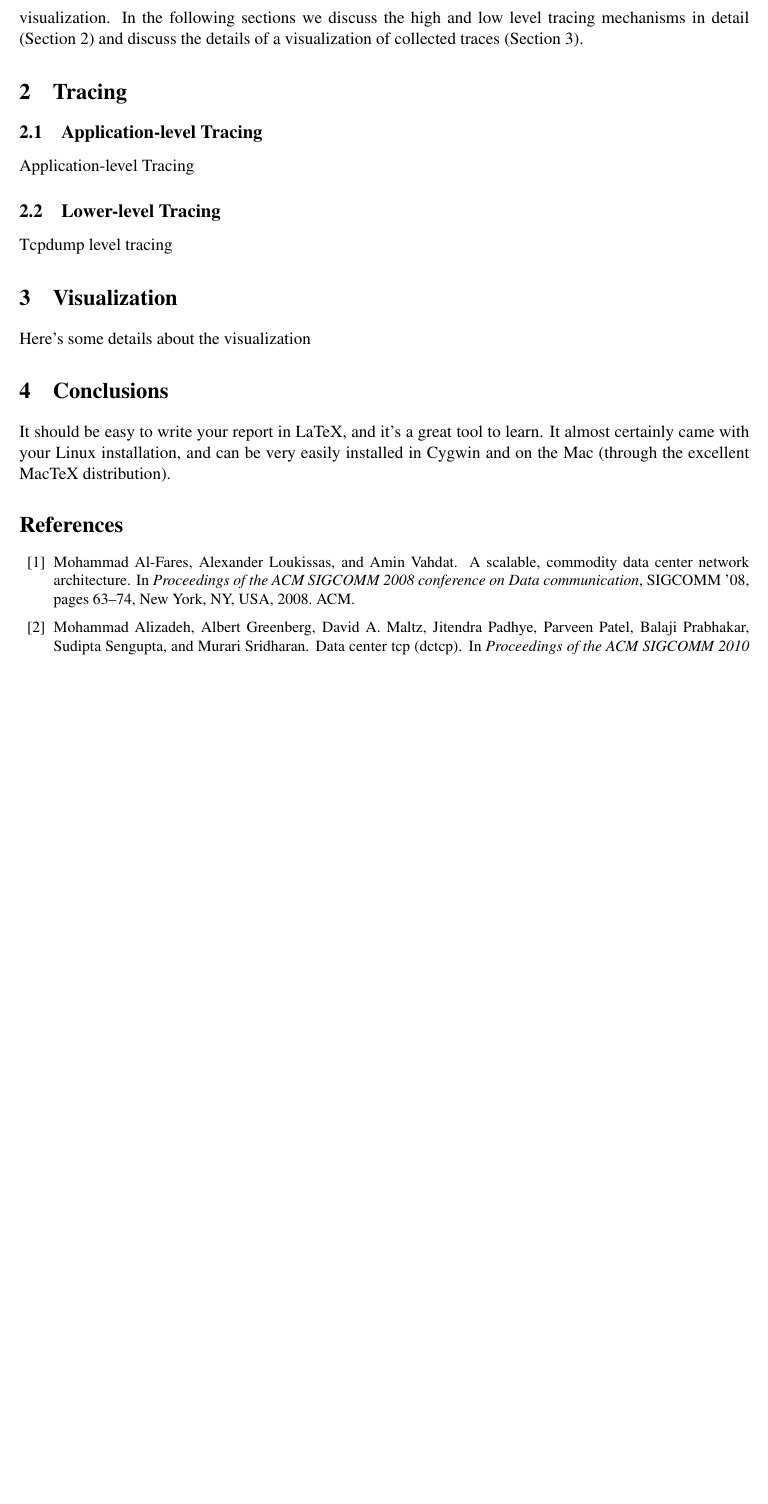
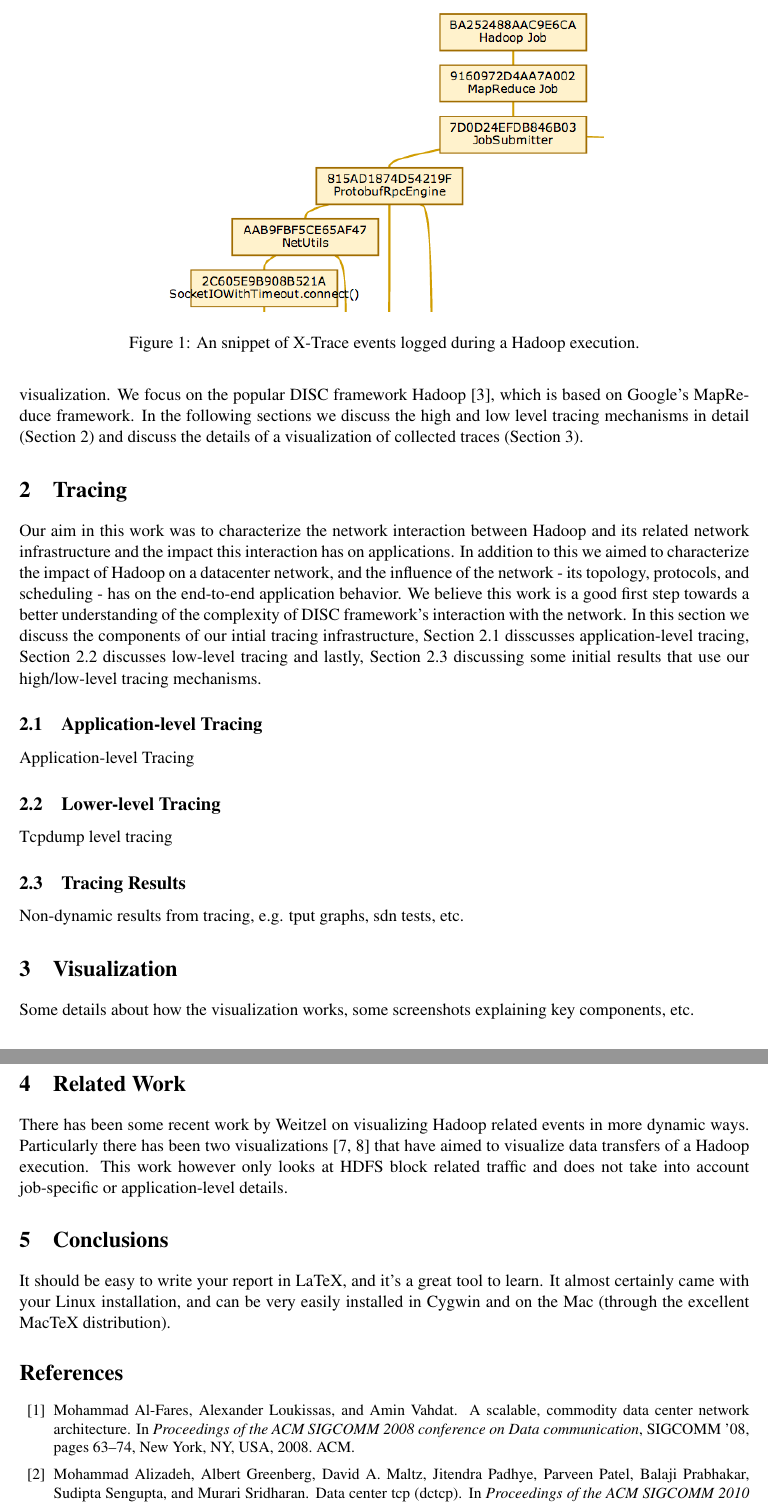
Before and after one commit to brownsys/hadoop-visualizer, a LaTeX document (report/report.tex, which reads report/intro.tex, report/relatedwork.tex, report/tracing.tex): part of page 2 of 3 before the commit and two parts of pages 2 and 3 of 4 after it, the two joined at a grey line, cut at the place of the change, the shorter picture padded with empty space. Compiled offline with pdfLaTeX.

Commit message:
added xtrace figure and text for tracing section

```diff
--- a/report/intro.tex
+++ b/report/intro.tex
@@ -46,7 +46,8 @@ an application’s end-to-end performance.
 
 In this work we are able to gain insight into the interaction between DISC
 frameworks and the network in which they are executed through the use of
-application and low level tracing combined with a clever visualization. In the
-following sections we discuss the high and low level tracing mechanisms in
-detail (Section~\ref{sec:tracing}) and discuss the details of a visualization of
-collected traces (Section~\ref{sec:viz}).
+application and low level tracing combined with a clever visualization. We
+focus on the popular DISC framework Hadoop~\cite{ApacheHadoop}, which is based on
+Google's MapReduce framework. In the following sections we discuss the high
+and low level tracing mechanisms in detail (Section~\ref{sec:tracing}) and
+discuss the details of a visualization of collected traces (Section~\ref{sec:viz}).
--- a/report/relatedwork.tex
+++ b/report/relatedwork.tex
@@ -0,0 +1,7 @@
+\section{Related Work}
+\label{sec:rw}
+
+There has been some recent work by Weitzel on visualizing Hadoop related events in
+more dynamic ways. Particularly there has been two visualizations~\cite{HadoopViz1, HadoopViz2} that
+have aimed to visualize data transfers of a Hadoop execution. This work however only looks at HDFS
+block related traffic and does not take into account job-specific or application-level details.
--- a/report/tracing.tex
+++ b/report/tracing.tex
@@ -1,10 +1,33 @@
 \section{Tracing}
 \label{sec:tracing}
+Our aim in this work was to characterize the network interaction
+between Hadoop and its related network infrastructure and the impact this
+interaction has on applications. In addition to this we aimed to
+characterize the impact of Hadoop on a datacenter network, and the
+influence of the network - its topology, protocols, and scheduling - has on the
+end-to-end application behavior. We believe this work is a good first step
+towards a better understanding of the complexity of DISC framework's interaction
+with the network. In this section we discuss the components of our intial tracing
+infrastructure, Section~\ref{ssec:app} disscusses application-level tracing,
+Section~\ref{ssec:low} discusses low-level tracing and lastly,
+Section~\ref{ssec:results} discussing some initial results that use our high/low-level
+tracing mechanisms.
 
 \subsection{Application-level Tracing}
 \label{ssec:app}
 Application-level Tracing
 
+\begin{figure}
+\centering
+\includegraphics[width=0.6\textwidth]{figures/xtrace.png}
+\caption{An snippet of X-Trace events logged during a Hadoop execution.}
+\label{fig:xtrace}
+\end{figure}
+
 \subsection{Lower-level Tracing}
 \label{ssec:low}
 Tcpdump level tracing
+
+\subsection{Tracing Results}
+\label{ssec:results}
+Non-dynamic results from tracing, e.g. tput graphs, sdn tests, etc.
--- a/report/viz.tex
+++ b/report/viz.tex
@@ -1,4 +1,5 @@
 \section{Visualization}
 \label{sec:viz}
 
-Here's some details about the visualization
+Some details about how the visualization works,
+some screenshots explaining key components, etc.
```
Also changed, not shown: report/report.bib (+12 -0 lines), report/report.tex (+1 -0 lines), report/figures/xtrace.png (added).
